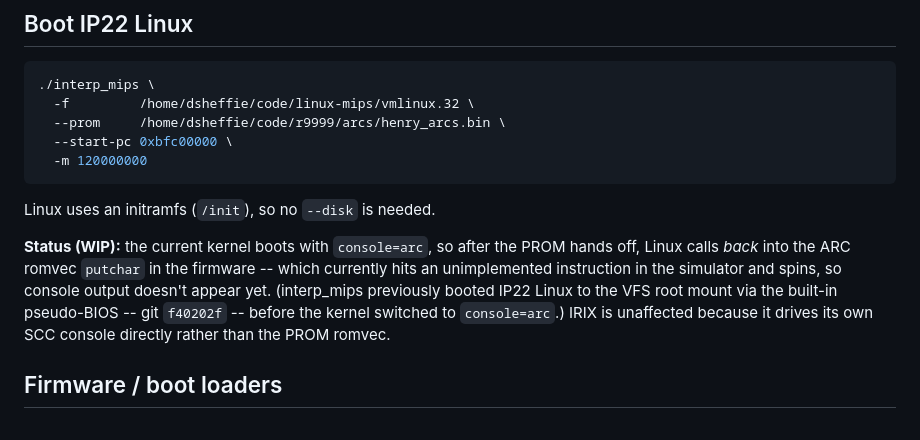
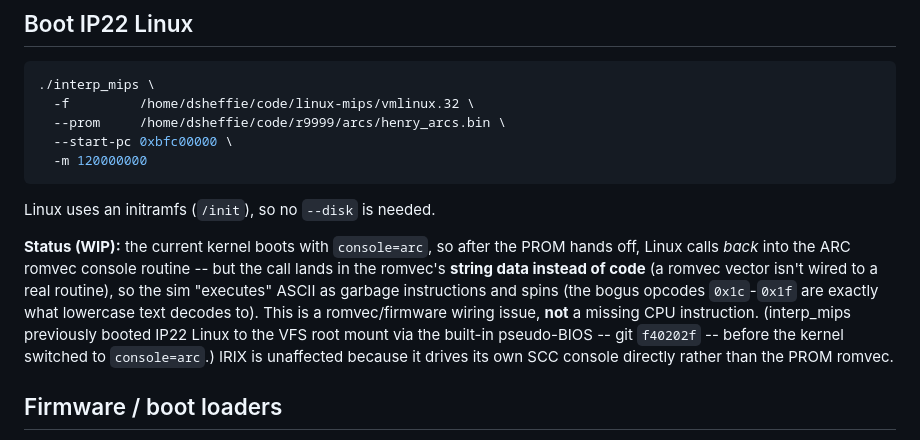
Before and after one commit to dsheffie/interp_mips, a Markdown page: README.md, the part around the change. Rendered like a GitHub page.

Commit message:
README: Linux WIP cause is romvec string-data dispatch (unwired vector), not a missing instr

```diff
--- a/README.md
+++ b/README.md
@@ -52,12 +52,15 @@ device" to a mounted root is the work in progress.
 Linux uses an initramfs (`/init`), so no `--disk` is needed.
 
 **Status (WIP):** the current kernel boots with `console=arc`, so after the PROM
-hands off, Linux calls *back* into the ARC romvec `putchar` in the firmware --
-which currently hits an unimplemented instruction in the simulator and spins, so
-console output doesn't appear yet. (interp_mips previously booted IP22 Linux to
-the VFS root mount via the built-in pseudo-BIOS -- git `f40202f` -- before the
-kernel switched to `console=arc`.) IRIX is unaffected because it drives its own
-SCC console directly rather than the PROM romvec.
+hands off, Linux calls *back* into the ARC romvec console routine -- but the call
+lands in the romvec's **string data instead of code** (a romvec vector isn't
+wired to a real routine), so the sim "executes" ASCII as garbage instructions
+and spins (the bogus opcodes `0x1c`-`0x1f` are exactly what lowercase text
+decodes to). This is a romvec/firmware wiring issue, **not** a missing CPU
+instruction. (interp_mips previously booted IP22 Linux to the VFS root mount via
+the built-in pseudo-BIOS -- git `f40202f` -- before the kernel switched to
+`console=arc`.) IRIX is unaffected because it drives its own SCC console
+directly rather than the PROM romvec.
 
 ## Firmware / boot loaders
 
```
